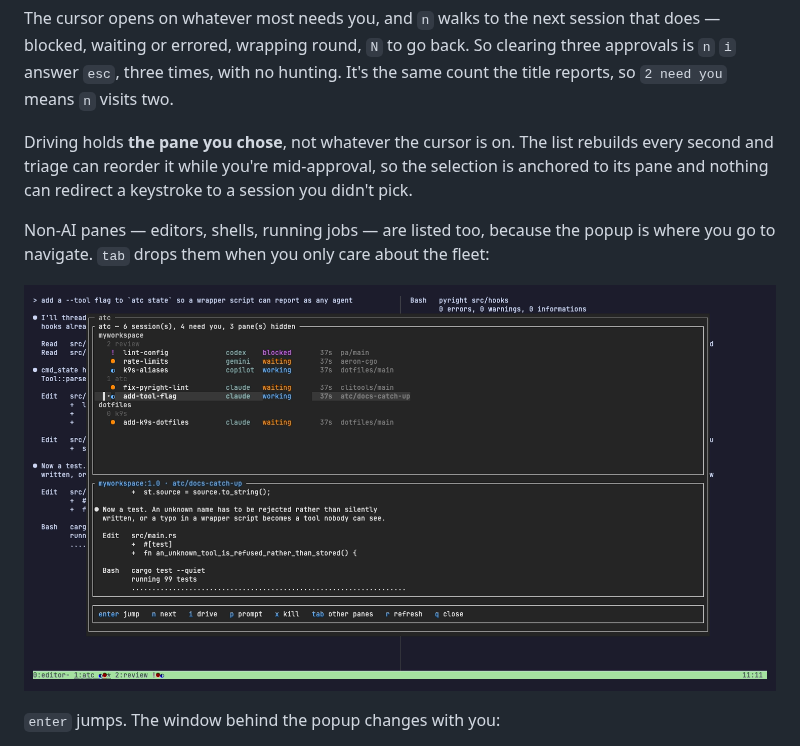
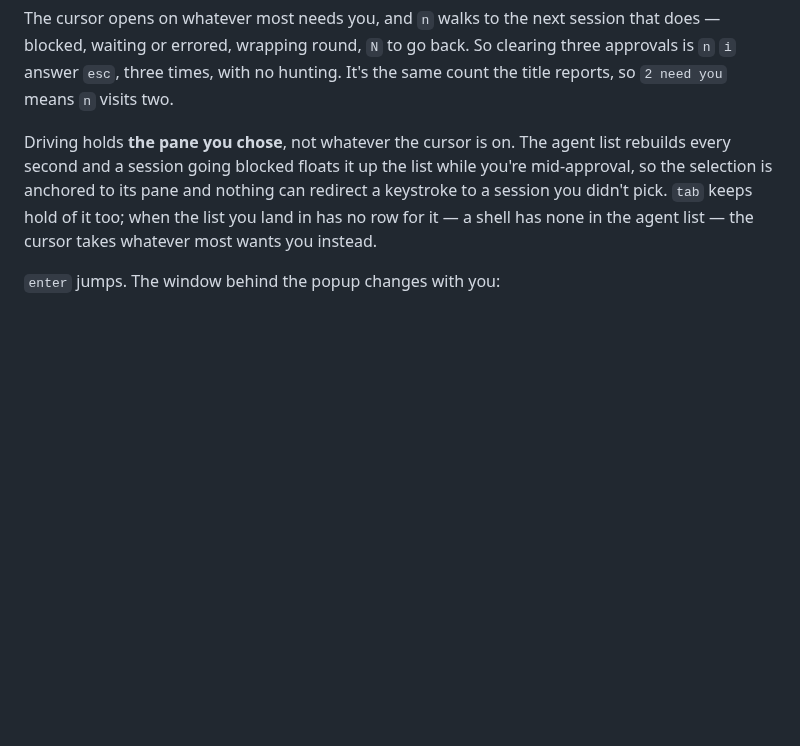
Before and after one commit to CMullaney01/atc, a Markdown page: README.md, the part around one of its changes. GitHub-like rendering; pictures changed too: docs/img/popup-agents.png (deleted); blank space fills up the shorter version.

```diff
--- a/README.md
+++ b/README.md
@@ -110,16 +109,12 @@ clearing three approvals is `n` `i` answer `esc`, three times, with no
 hunting. It's the same count the title reports, so `2 need you` means `n`
 visits two.
 
-Driving holds **the pane you chose**, not whatever the cursor is on. The list
-rebuilds every second and triage can reorder it while you're mid-approval, so
-the selection is anchored to its pane and nothing can redirect a keystroke to
-a session you didn't pick.
-
-Non-AI panes — editors, shells, running jobs — are listed too, because the
-popup is where you go to navigate. `tab` drops them when you only care about
-the fleet:
-
-![The same view with tab pressed, showing agents only](docs/img/popup-agents.png)
+Driving holds **the pane you chose**, not whatever the cursor is on. The agent
+list rebuilds every second and a session going blocked floats it up the list
+while you're mid-approval, so the selection is anchored to its pane and
+nothing can redirect a keystroke to a session you didn't pick. `tab` keeps
+hold of it too; when the list you land in has no row for it — a shell has none
+in the agent list — the cursor takes whatever most wants you instead.
 
 `enter` jumps. The window behind the popup changes with you:
 
```
Also changed, not shown: other parts of README.md (+18 -18 lines), docs/img/hero.gif, docs/img/jumped.png, docs/img/popup-tree.png (added), docs/img/popup.png, 5 other files.
